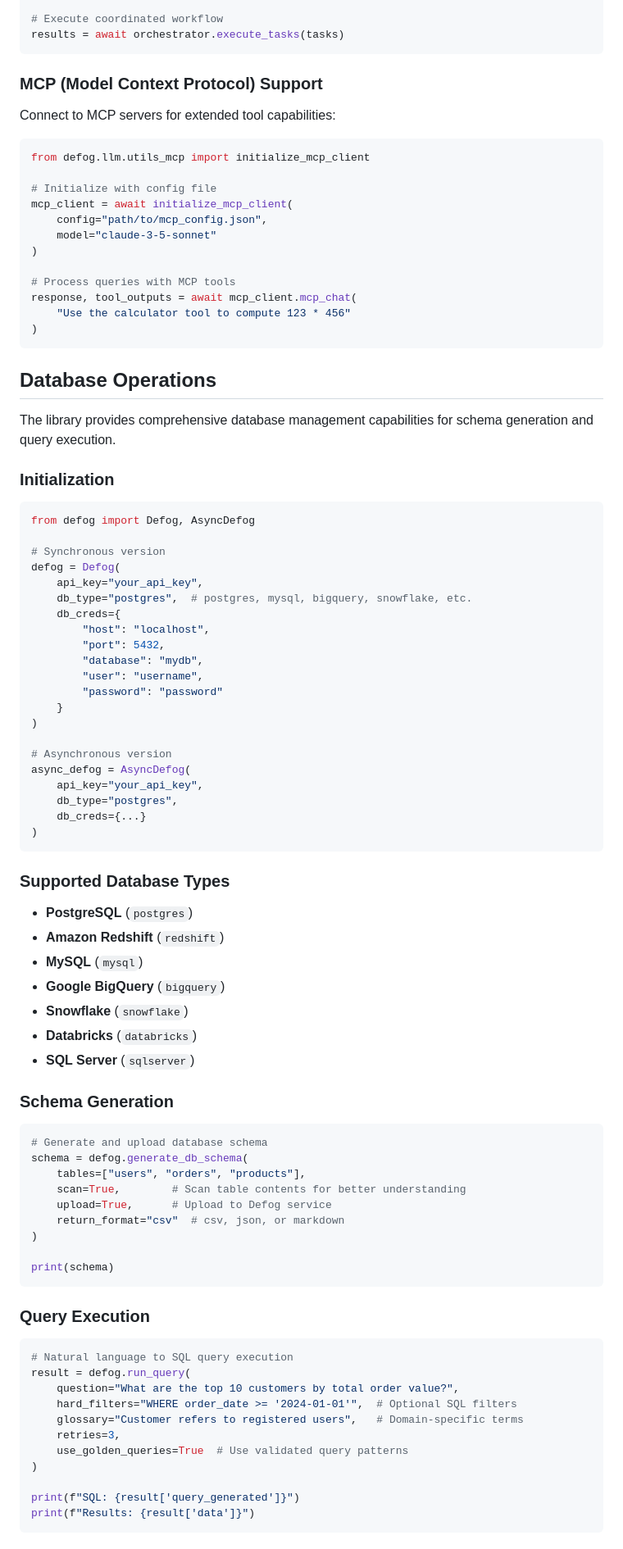
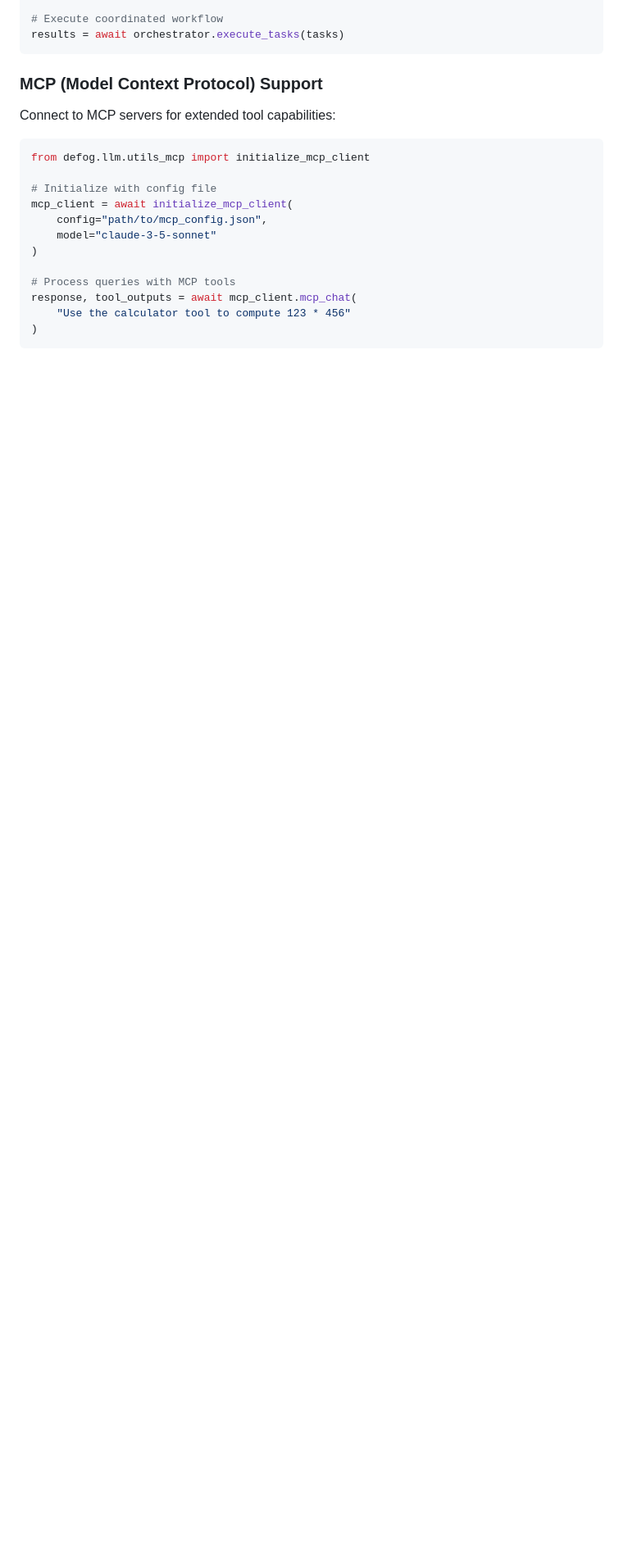
Before and after one commit to defog-ai/defog-python, a Markdown page: README.md, the part around one of its changes. Shown at 82% size. Drawn GitHub-style; blank space fills up the shorter version.

````diff
--- a/README.md
+++ b/README.md
@@ -316,73 +312,3 @@ response, tool_outputs = await mcp_client.mcp_chat(
 )
 ```
 
-## Database Operations
-
-The library provides comprehensive database management capabilities for schema generation and query execution.
-
-### Initialization
-
-```python
-from defog import Defog, AsyncDefog
-
-# Synchronous version
-defog = Defog(
-    api_key="your_api_key",
-    db_type="postgres",  # postgres, mysql, bigquery, snowflake, etc.
-    db_creds={
-        "host": "localhost",
-        "port": 5432,
-        "database": "mydb",
-        "user": "username",
-        "password": "password"
-    }
-)
-
-# Asynchronous version
-async_defog = AsyncDefog(
-    api_key="your_api_key",
-    db_type="postgres",
-    db_creds={...}
-)
-```
-
-### Supported Database Types
-
-- **PostgreSQL** (`postgres`)
-- **Amazon Redshift** (`redshift`)
-- **MySQL** (`mysql`)
-- **Google BigQuery** (`bigquery`)
-- **Snowflake** (`snowflake`)
-- **Databricks** (`databricks`)
-- **SQL Server** (`sqlserver`)
-
-### Schema Generation
-
-```python
-# Generate and upload database schema
-schema = defog.generate_db_schema(
-    tables=["users", "orders", "products"],
-    scan=True,        # Scan table contents for better understanding
-    upload=True,      # Upload to Defog service
-    return_format="csv"  # csv, json, or markdown
-)
-
-print(schema)
-```
-
-### Query Execution
-
-```python
-# Natural language to SQL query execution
-result = defog.run_query(
-    question="What are the top 10 customers by total order value?",
-    hard_filters="WHERE order_date >= '2024-01-01'",  # Optional SQL filters
-    glossary="Customer refers to registered users",   # Domain-specific terms
-    retries=3,
-    use_golden_queries=True  # Use validated query patterns
-)
-
-print(f"SQL: {result['query_generated']}")
-print(f"Results: {result['data']}")
-```
-
````
Also changed, not shown: other parts of README.md (+4 -63 lines).
